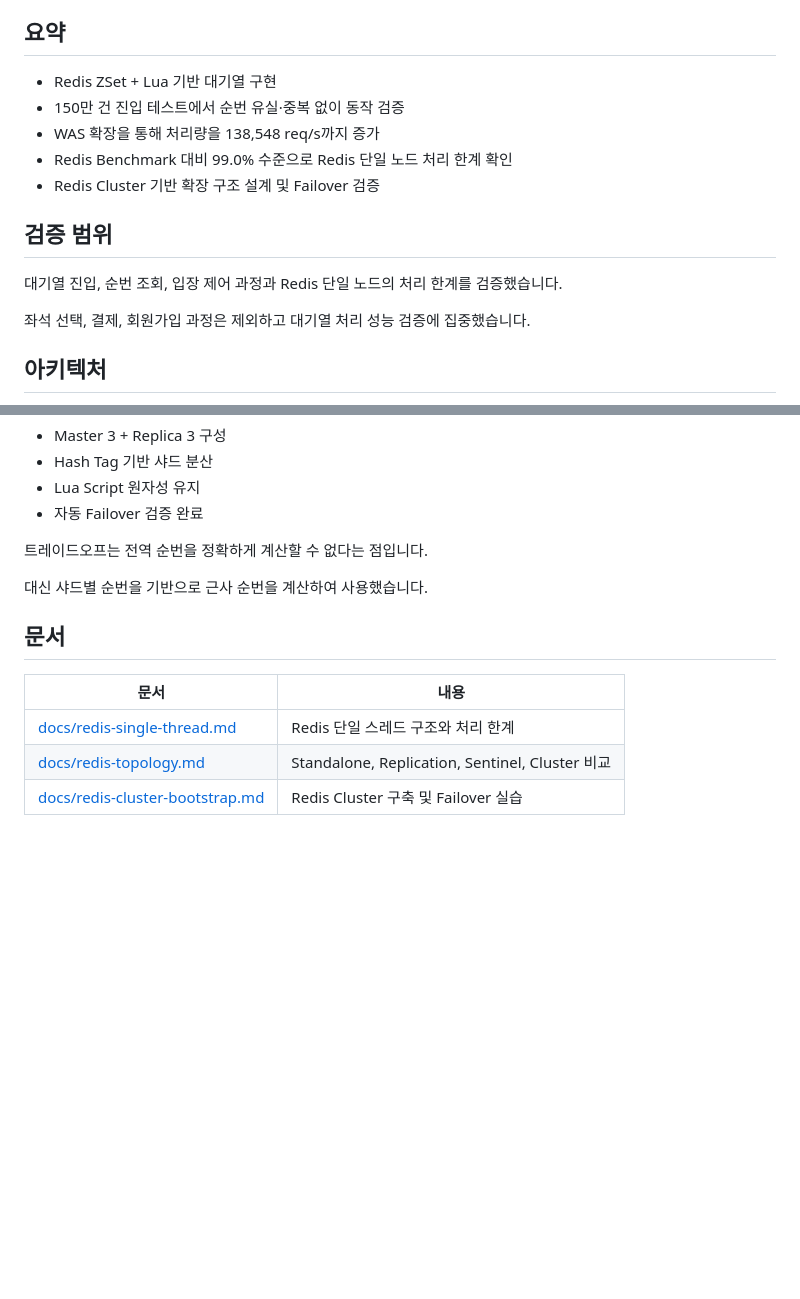
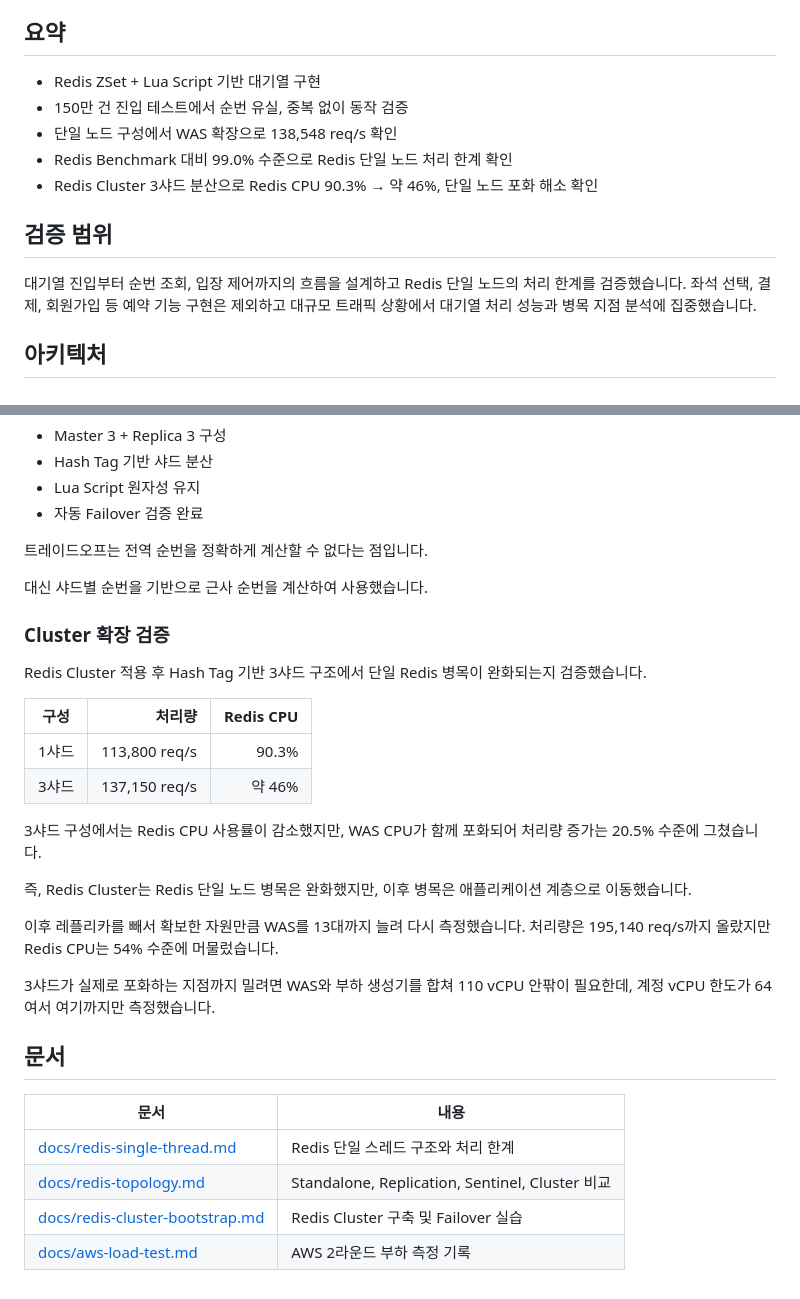
Before and after one commit to urban6/holiday-train-ticketing-system, a Markdown page: README.md, 2 parts joined by grey strips. GitHub-like rendering; blank space fills up the shorter version.

```diff
--- a/README.md
+++ b/README.md
@@ -4,17 +4,15 @@
 
 ## 요약
 
-- Redis ZSet + Lua 기반 대기열 구현
-- 150만 건 진입 테스트에서 순번 유실·중복 없이 동작 검증
-- WAS 확장을 통해 처리량을 138,548 req/s까지 증가
+- Redis ZSet + Lua Script 기반 대기열 구현
+- 150만 건 진입 테스트에서 순번 유실, 중복 없이 동작 검증
+- 단일 노드 구성에서 WAS 확장으로 138,548 req/s 확인
 - Redis Benchmark 대비 99.0% 수준으로 Redis 단일 노드 처리 한계 확인
-- Redis Cluster 기반 확장 구조 설계 및 Failover 검증
+- Redis Cluster 3샤드 분산으로 Redis CPU 90.3% → 약 46%, 단일 노드 포화 해소 확인
 
 ## 검증 범위
 
-대기열 진입, 순번 조회, 입장 제어 과정과 Redis 단일 노드의 처리 한계를 검증했습니다.
-
-좌석 선택, 결제, 회원가입 과정은 제외하고 대기열 처리 성능 검증에 집중했습니다.
+대기열 진입부터 순번 조회, 입장 제어까지의 흐름을 설계하고 Redis 단일 노드의 처리 한계를 검증했습니다. 좌석 선택, 결제, 회원가입 등 예약 기능 구현은 제외하고 대규모 트래픽 상황에서 대기열 처리 성능과 병목 지점 분석에 집중했습니다.
 
 ## 아키텍처
 
@@ -106,6 +104,23 @@ flowchart LR
 
 대신 샤드별 순번을 기반으로 근사 순번을 계산하여 사용했습니다.
 
+### Cluster 확장 검증
+
+Redis Cluster 적용 후 Hash Tag 기반 3샤드 구조에서 단일 Redis 병목이 완화되는지 검증했습니다.
+
+| 구성 | 처리량 | Redis CPU |
+| --- | ---: | ---: |
+| 1샤드 | 113,800 req/s | 90.3% |
+| 3샤드 | 137,150 req/s | 약 46% |
+
+3샤드 구성에서는 Redis CPU 사용률이 감소했지만, WAS CPU가 함께 포화되어 처리량 증가는 20.5% 수준에 그쳤습니다.
+
+즉, Redis Cluster는 Redis 단일 노드 병목은 완화했지만, 이후 병목은 애플리케이션 계층으로 이동했습니다.
+
+이후 레플리카를 빼서 확보한 자원만큼 WAS를 13대까지 늘려 다시 측정했습니다. 처리량은 195,140 req/s까지 올랐지만 Redis CPU는 54% 수준에 머물렀습니다.
+
+3샤드가 실제로 포화하는 지점까지 밀려면 WAS와 부하 생성기를 합쳐 110 vCPU 안팎이 필요한데, 계정 vCPU 한도가 64여서 여기까지만 측정했습니다.
+
 ## 문서
 
 | 문서 | 내용 |
@@ -113,3 +128,4 @@ flowchart LR
 | [docs/redis-single-thread.md](docs/redis-single-thread.md) | Redis 단일 스레드 구조와 처리 한계 |
 | [docs/redis-topology.md](docs/redis-topology.md) | Standalone, Replication, Sentinel, Cluster 비교 |
 | [docs/redis-cluster-bootstrap.md](docs/redis-cluster-bootstrap.md) | Redis Cluster 구축 및 Failover 실습 |
+| [docs/aws-load-test.md](docs/aws-load-test.md) | AWS 2라운드 부하 측정 기록 |
```
Also changed, not shown: docs/aws-load-test.md (added, +216 -0 lines).
